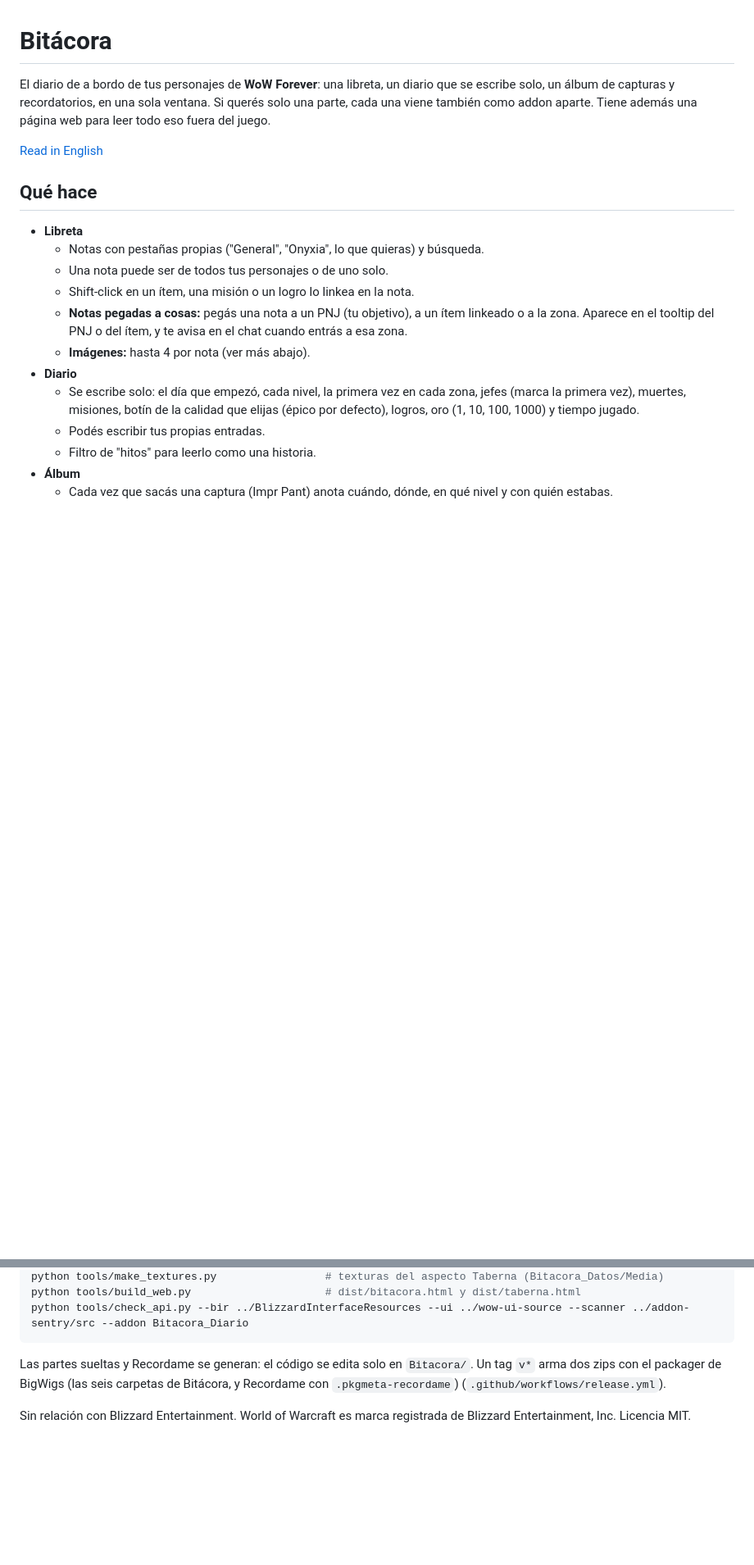
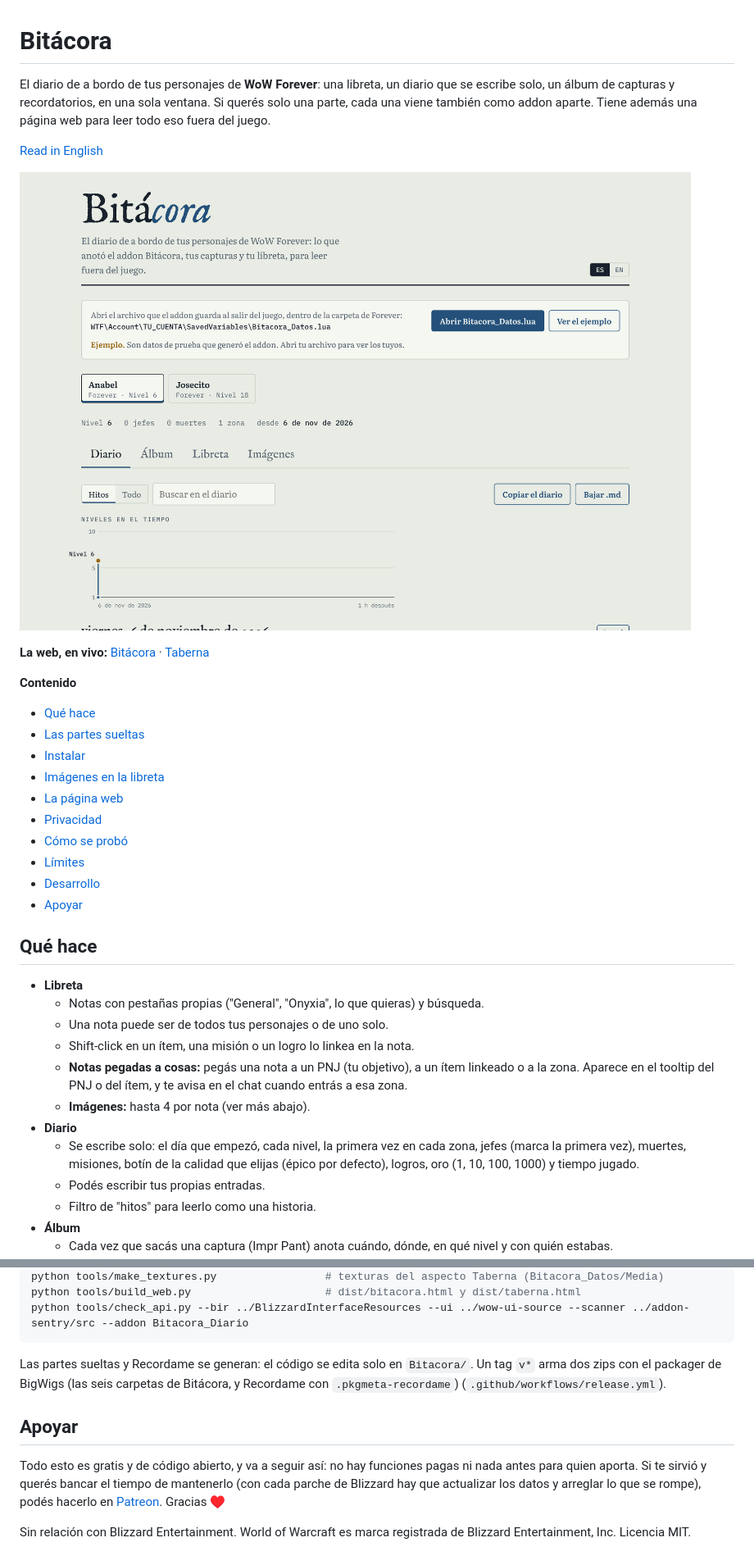
Before and after one commit to JoseArgento/bitacora, a Markdown page: README.md, 2 parts joined by grey strips. Shown at 82% size. Rendered like a GitHub page; pictures changed too: docs/web.png (added); blank space fills up the shorter version.

Commit message:
README: live links, contents, screenshots and a support section; README stays out of the zip

```diff
--- a/README.md
+++ b/README.md
@@ -3,6 +3,23 @@
 El diario de a bordo de tus personajes de **WoW Forever**: una libreta, un diario que se escribe solo, un álbum de capturas y recordatorios, en una sola ventana. Si querés solo una parte, cada una viene también como addon aparte. Tiene además una página web para leer todo eso fuera del juego.
 
 [Read in English](README.en.md)
+
+![La página web de Bitácora: el diario como libro de a bordo](docs/web.png)
+
+**La web, en vivo:** [Bitácora](https://joseargento.github.io/bitacora/) · [Taberna](https://joseargento.github.io/bitacora/taberna.html)
+
+**Contenido**
+
+- [Qué hace](#qué-hace)
+- [Las partes sueltas](#las-partes-sueltas)
+- [Instalar](#instalar)
+- [Imágenes en la libreta](#imágenes-en-la-libreta)
+- [La página web](#la-página-web)
+- [Privacidad](#privacidad)
+- [Cómo se probó](#cómo-se-probó)
+- [Límites](#límites)
+- [Desarrollo](#desarrollo)
+- [Apoyar](#apoyar)
 
 ## Qué hace
 
@@ -124,4 +141,8 @@ python tools/check_api.py --bir ../BlizzardInterfaceResources --ui ../wow-ui-sou
 
 Las partes sueltas y Recordame se generan: el código se edita solo en `Bitacora/`. Un tag `v*` arma dos zips con el packager de BigWigs (las seis carpetas de Bitácora, y Recordame con `.pkgmeta-recordame`) (`.github/workflows/release.yml`).
 
+## Apoyar
+
+Todo esto es gratis y de código abierto, y va a seguir así: no hay funciones pagas ni nada antes para quien aporta. Si te sirvió y querés bancar el tiempo de mantenerlo (con cada parche de Blizzard hay que actualizar los datos y arreglar lo que se rompe), podés hacerlo en [Patreon](https://www.patreon.com/cw/DoblePupi). Gracias ♥
+
 Sin relación con Blizzard Entertainment. World of Warcraft es marca registrada de Blizzard Entertainment, Inc. Licencia MIT.
```
Also changed, not shown: README.en.md (+10 -0 lines), docs/taberna.png (added), 1 other file.
